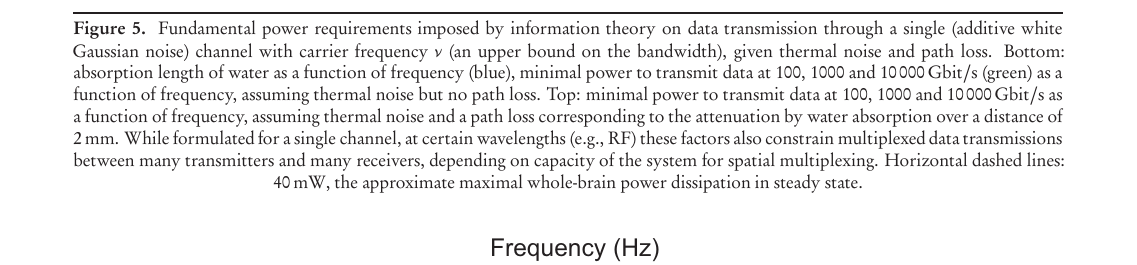
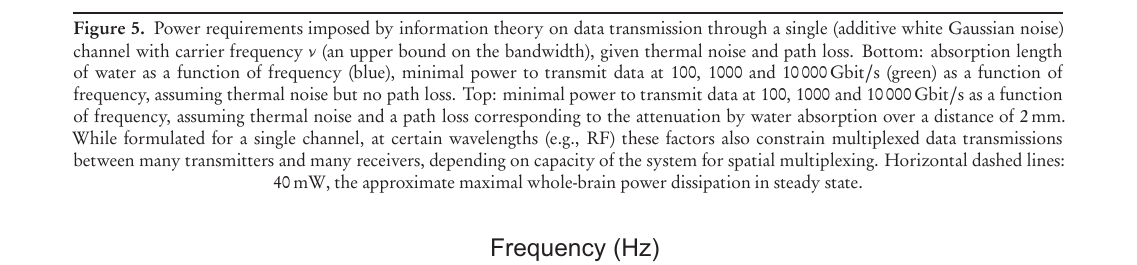
Before and after one commit to nemaload/PoBAM, a LaTeX paper (pobam.tex): part of page 20 of 42, cut so that both start at the same text. The pictures show the PDF file pobam.pdf that the author committed with the source.

Commit message:
Power requirements imposed...

```diff
--- a/pobam.tex
+++ b/pobam.tex
@@ -704,7 +704,7 @@ Furthermore, this multiplexing capacity can in principle be achieved even when t
 
 \begin{figure}[htbp]
 \caption{%
-Fundamental power requirements imposed by information theory on data transmission through a single (additive white Gaussian noise) channel with carrier frequency $\nu$ (an upper bound on the bandwidth), given thermal noise and path loss.
+Power requirements imposed by information theory on data transmission through a single (additive white Gaussian noise) channel with carrier frequency $\nu$ (an upper bound on the bandwidth), given thermal noise and path loss.
 Bottom: absorption length of water as a function of frequency (blue), minimal power to transmit data at \SIlist{100;1000;10000}{\giga\bit\per\second} (green) as a function of frequency, assuming thermal noise but no path loss.
 Top: minimal power to transmit data at \SIlist{100;1000;10000}{\giga\bit\per\second} as a function of frequency, assuming thermal noise and a path loss corresponding to the attenuation by water absorption over a distance of \SI{2}{\milli\meter}.
 While formulated for a single channel, at certain wavelengths (e.g., RF) these factors also constrain multiplexed data transmissions between many transmitters and many receivers, depending on capacity of the system for spatial multiplexing.
```
Also changed, not shown: pobam.pdf.
